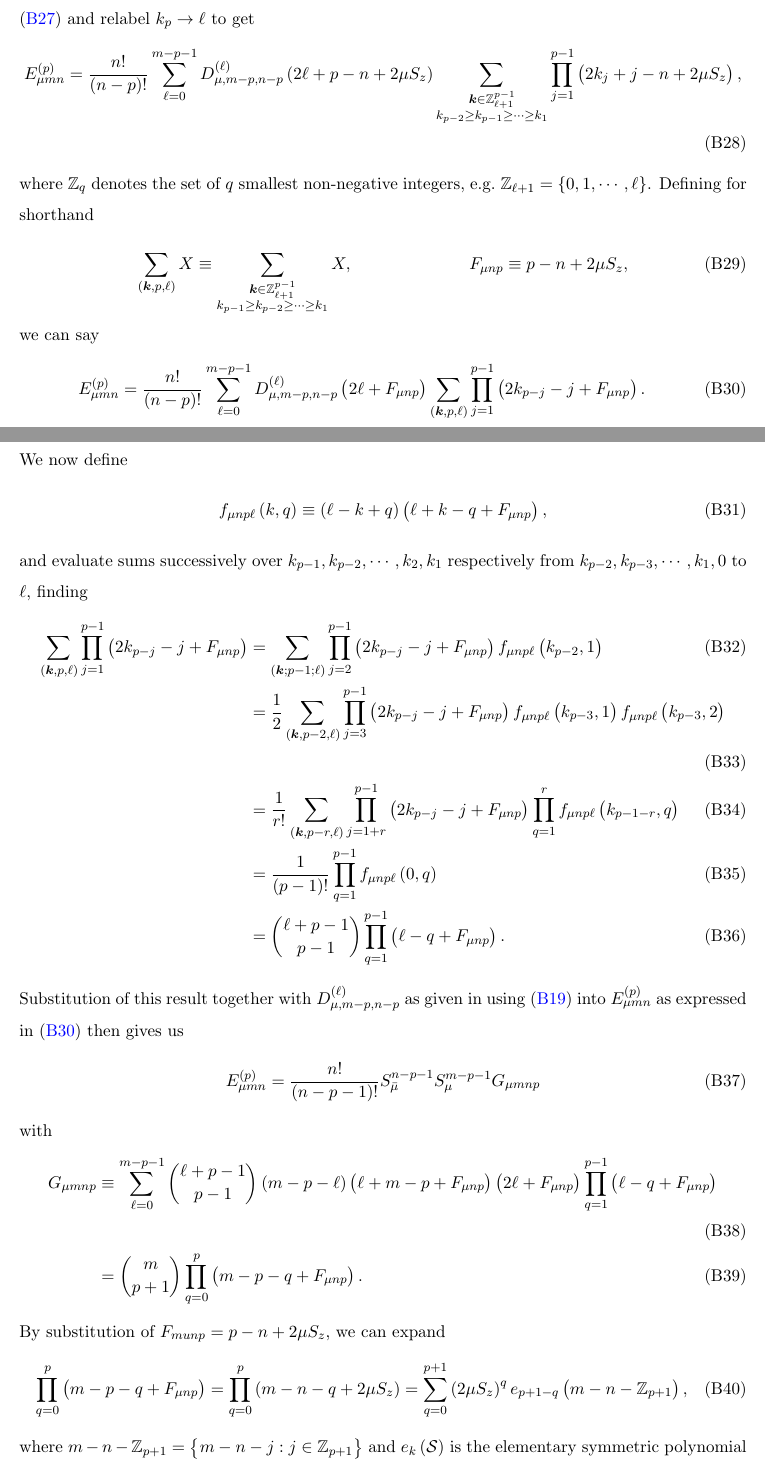
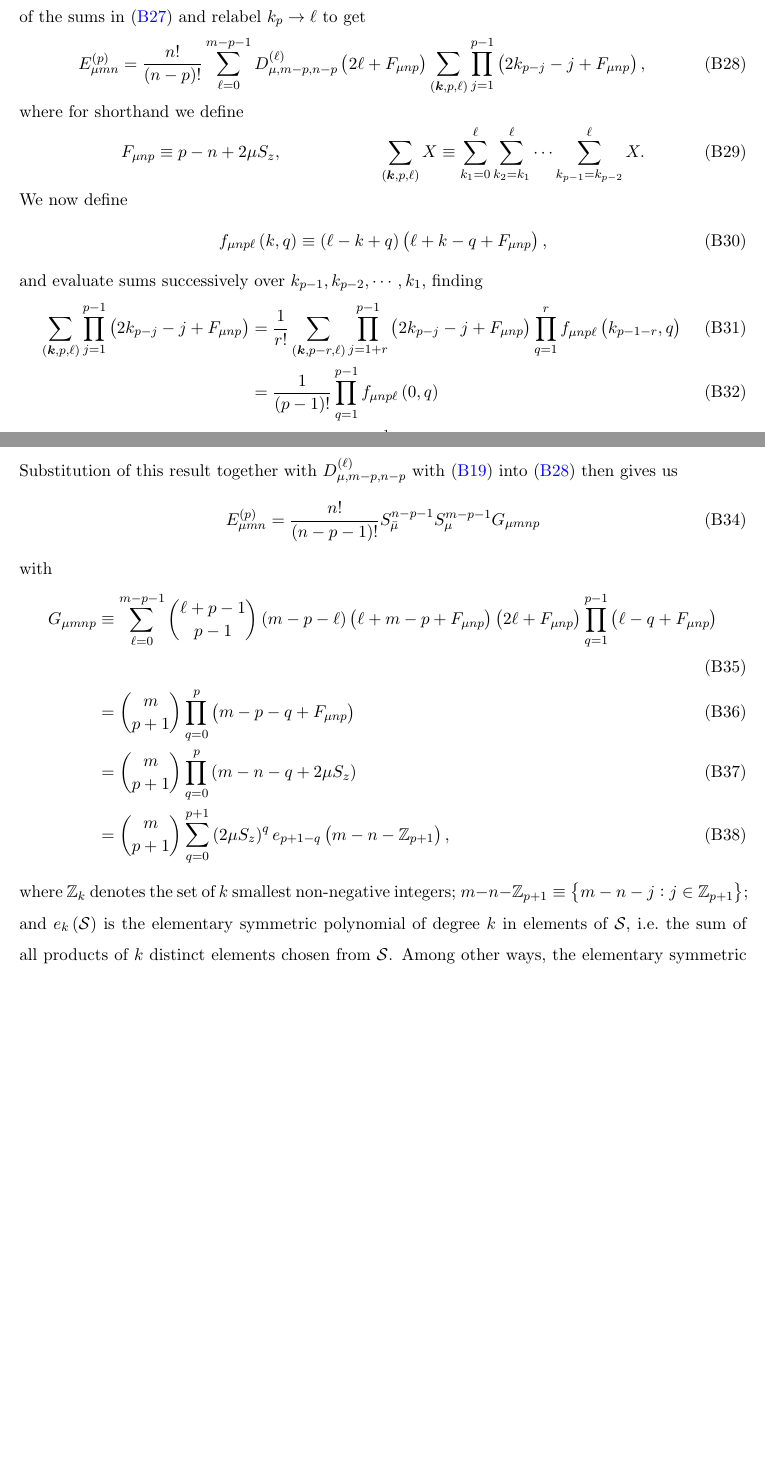
Before and after one commit to perlinm/rey_research, a LaTeX paper (soc_squeezing/cumulant_expansions.tex): two parts of pages 8 and 9 of 11 before the commit and two parts of pages 8 and 9 of 10 after it, joined at a grey line, cut so that both start at the same text, the shorter picture padded with empty space. Compiled offline with pdfLaTeX.

Commit message:
simplified commutator derivation

```diff
--- a/soc_squeezing/cumulant_expansions.tex
+++ b/soc_squeezing/cumulant_expansions.tex
@@ -485,48 +485,32 @@ mutually dependent intermediate variables!  We therefore devote the
 rest of this section to simplifying our result for the commutator
 $\sp{S_\mu^m,S_\nu^n}_-$.
 
-Observing that we always have $k_1\le k_2\le\cdots\le k_p$, we can
-reverse the order of the sums in \eqref{eq:E_mn_p} and relabel
-$k_p\to\ell$ to get
-\begin{align}
-  E_{\mu mn}^{(p)}
-  = \f{n!}{\p{n-p}!}
-  \sum_{\ell=0}^{m-p-1} D_{\mu,m-p,n-p}^{(\ell)} \p{2\ell+p-n+2\mu S_z}
-  \sum_{\substack{\v k\in\Z_{\ell+1}^{p-1}\\
-      k_{p-2}\ge k_{p-1}\ge\cdots\ge k_1}}
-  \prod_{j=1}^{p-1} \p{2k_j+j-n+2\mu S_z},
-\end{align}
-where $\Z_q$ denotes the set of $q$ smallest non-negative integers,
-e.g.~$\Z_{\ell+1}=\set{0,1,\cdots,\ell}$.  Defining for shorthand
-\begin{align}
-  \sum_{\p{\v k,p,\ell}} X \equiv
-  \sum_{\substack{\v k\in\Z_{\ell+1}^{p-1}\\
-      k_{p-1}\ge k_{p-2}\ge\cdots\ge k_1}} X,
-  &&
-  F_{\mu np} \equiv p - n + 2\mu S_z,
-\end{align}
-we can say
+Observing that we always have
+$0\le k_1\le k_2\le\cdots\le k_p\le m-p-1$, we can rearrange the order
+of the sums in \eqref{eq:E_mn_p} and relabel $k_p\to\ell$ to get
 \begin{align}
   E_{\mu mn}^{(p)}
   = \f{n!}{\p{n-p}!}
   \sum_{\ell=0}^{m-p-1} D_{\mu,m-p,n-p}^{(\ell)} \p{2\ell+F_{\mu np}}
-  \sum_{\p{\v k,p,\ell}} \prod_{j=1}^{p-1} \p{2k_{p-j}-j+F_{\mu np}}.
+  \sum_{\p{\v k,p,\ell}} \prod_{j=1}^{p-1} \p{2k_{p-j}-j+F_{\mu np}},
   \label{eq:E_mn_p_sum}
+\end{align}
+where for shorthand we define
+\begin{align}
+  F_{\mu np} \equiv p - n + 2\mu S_z,
+  &&
+  \sum_{\p{\v k,p,\ell}} X \equiv
+  \sum_{k_1=0}^\ell \sum_{k_2=k_1}^\ell
+  \cdots \sum_{k_{p-1}=k_{p-2}}^\ell X.
 \end{align}
 We now define
 \begin{align}
   f_{\mu np\ell}\p{k,q} \equiv \p{\ell-k+q} \p{\ell+k-q+F_{\mu np}},
 \end{align}
-and evaluate sums successively over $k_{p-1},k_{p-2},\cdots,k_2,k_1$
-respectively from $k_{p-2},k_{p-3},\cdots,k_1,0$ to $\ell$, finding
+and evaluate sums successively over $k_{p-1},k_{p-2},\cdots,k_1$,
+finding
 \begin{align}
   \sum_{\p{\v k,p,\ell}} \prod_{j=1}^{p-1} \p{2k_{p-j}-j+F_{\mu np}}
-  &= \sum_{\p{\v k;p-1;\ell}}
-  \prod_{j=2}^{p-1} \p{2k_{p-j}-j+F_{\mu np}}
-  f_{\mu np\ell}\p{k_{p-2},1} \\
-  &= \f12 \sum_{\p{\v k,p-2,\ell}}
-  \prod_{j=3}^{p-1} \p{2k_{p-j}-j+F_{\mu np}}
-  f_{\mu np\ell}\p{k_{p-3},1} f_{\mu np\ell}\p{k_{p-3},2} \\
   &= \f1{r!} \sum_{\p{\v k,p-r,\ell}}
   \prod_{j=1+r}^{p-1} \p{2k_{p-j}-j+F_{\mu np}}
   \prod_{q=1}^r f_{\mu np\ell}\p{k_{p-1-r},q} \\
@@ -535,8 +519,7 @@ respectively from $k_{p-2},k_{p-3},\cdots,k_1,0$ to $\ell$, finding
   \prod_{q=1}^{p-1} \p{\ell-q+F_{\mu np}}.
 \end{align}
 Substitution of this result together with $D_{\mu,m-p,n-p}^{(\ell)}$
-as given in using \eqref{eq:D_mn_k} into $E_{\mu mn}^{(p)}$ as
-expressed in \eqref{eq:E_mn_p_sum} then gives us
+with \eqref{eq:D_mn_k} into \eqref{eq:E_mn_p_sum} then gives us
 \begin{align}
   E_{\mu mn}^{(p)}
   = \f{n!}{\p{n-p-1}!} S_\bmu^{n-p-1} S_\mu^{m-p-1} G_{\mu mnp}
@@ -548,15 +531,13 @@ with
   \p{m-p-\ell} \p{\ell+m-p+F_{\mu np}}
   \p{2\ell + F_{\mu np}}
   \prod_{q=1}^{p-1} \p{\ell-q+F_{\mu np}} \\
-  &= { m \choose p + 1 } \prod_{q=0}^p \p{m-p-q+F_{\mu np}}.
+  &= { m \choose p + 1 } \prod_{q=0}^p \p{m-p-q+F_{\mu np}} \\
+  &= { m \choose p + 1 } \prod_{q=0}^p \p{m-n-q+2\mu S_z} \\
+  &= { m \choose p + 1 } \sum_{q=0}^{p+1} \p{2\mu S_z}^q
+  e_{p+1-q}\p{m-n-\Z_{p+1}},
 \end{align}
-By substitution of $F_{mu np}=p-n+2\mu S_z$, we can expand
-\begin{align}
-  \prod_{q=0}^p \p{m-p-q+F_{\mu np}}
-  = \prod_{q=0}^p \p{m-n-q+2\mu S_z}
-  = \sum_{q=0}^{p+1} \p{2\mu S_z}^q e_{p+1-q}\p{m-n-\Z_{p+1}},
-\end{align}
-where $m-n-\Z_{p+1}=\set{m-n-j:j\in\Z_{p+1}}$ and $e_k\p{\S}$ is the
+where $\Z_k$ denotes the set of $k$ smallest non-negative integers;
+$m-n-\Z_{p+1}\equiv\set{m-n-j:j\in\Z_{p+1}}$; and $e_k\p{\S}$ is the
 elementary symmetric polynomial of degree $k$ in elements of $\S$,
 i.e.~the sum of all products of $k$ distinct elements chosen from
 $\S$.  Among other ways, the elementary symmetric polynomial
```
Also changed, not shown: soc_squeezing/cumulant_expansions.tex (11 more changed lines).
